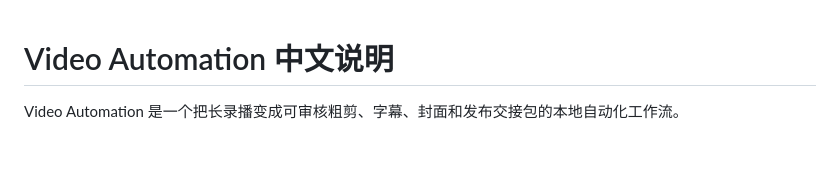
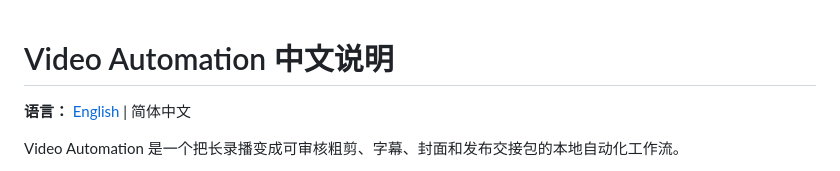
Before and after one commit to 1076184145/video-automation, a Markdown page: README.zh-CN.md, the part around the change. GitHub-like rendering; blank space fills up the shorter version.

```diff
--- a/README.zh-CN.md
+++ b/README.zh-CN.md
@@ -1,4 +1,6 @@
 # Video Automation 中文说明
+
+**语言：** [English](README.md) | 简体中文
 
 Video Automation 是一个把长录播变成可审核粗剪、字幕、封面和发布交接包的本地自动化工作流。
 
```
Also changed, not shown: README.md (+4 -0 lines).
